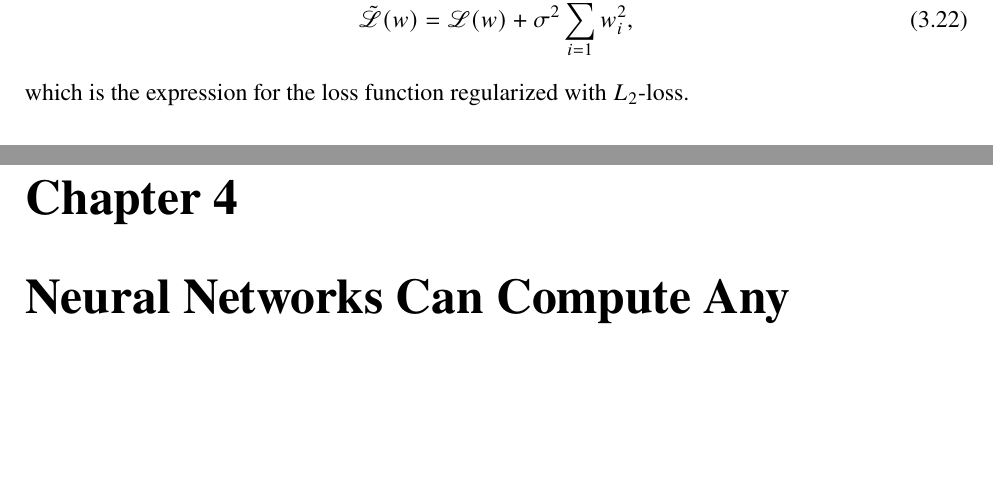
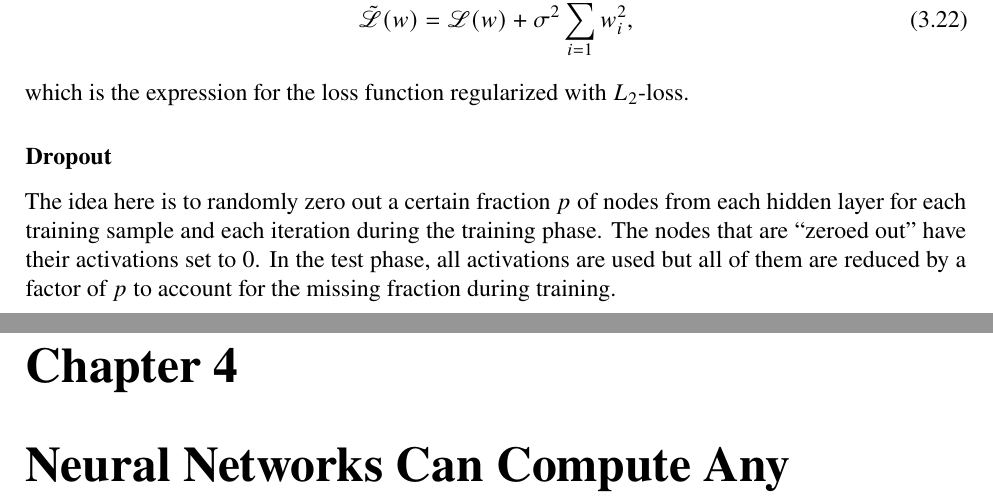
Before and after one commit to somnath1077/MachineLearningExercises, a LaTeX problem sheet (NN_DeepLearning/theory/exercises.tex, which reads NN_DeepLearning/theory/ch03.tex): two parts of pages 16 and 17 of 27, joined at a grey line, cut so that both start at the same text, the shorter picture padded with empty space. Compiled offline with XeLaTeX.

Commit message:
noise injection

```diff
--- a/NN_DeepLearning/theory/ch03.tex
+++ b/NN_DeepLearning/theory/ch03.tex
@@ -406,3 +406,10 @@ and~\ref{eqn:noise_variance}, we obtain that:
     \tilde{\loss} (w) = \loss (w) + \sigma^2 \sum_{i = 1}^{d} w_i^2,
 \end{equation}
 which is the expression for the loss function regularized with $L_2$-loss.
+
+\subsubsection{Dropout}
+The idea here is to randomly zero out a certain fraction~$p$ of nodes from
+each hidden layer for each training sample and each iteration during the
+training phase. The nodes that are ``zeroed out'' have their activations set
+to~$0$. In the test phase, all activations are used but all of them are reduced
+by a factor of~$p$ to account for the missing fraction during training.
```
Also changed, not shown: NN_DeepLearning/theory/exercises.pdf.
